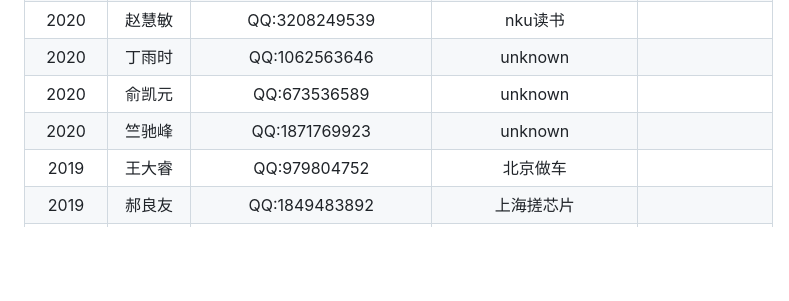
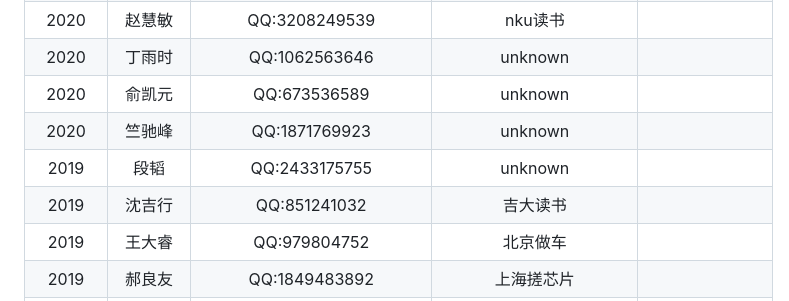
Before and after one commit to CUST-ACM/CUST-ACM-members-list, a Markdown page: README.md, the part around the change. GitHub-like rendering; blank space fills up the shorter version.

Commit message:
add dt & sjh

```diff
--- a/README.md
+++ b/README.md
@@ -14,6 +14,8 @@
 2020|丁雨时|QQ:1062563646|unknown|
 2020|俞凯元|QQ:673536589|unknown|
 2020|竺驰峰|QQ:1871769923|unknown|
+2019|段韬|QQ:2433175755|unknown|
+2019|沈吉行|QQ:851241032|吉大读书|
 2019|王大睿|QQ:979804752|北京做车|
 2019|郝良友|QQ:1849483892|上海搓芯片|
 2019|于越|QQ：596911048 loadingyy12138@gmail.com|考研北邮|小丑
```
